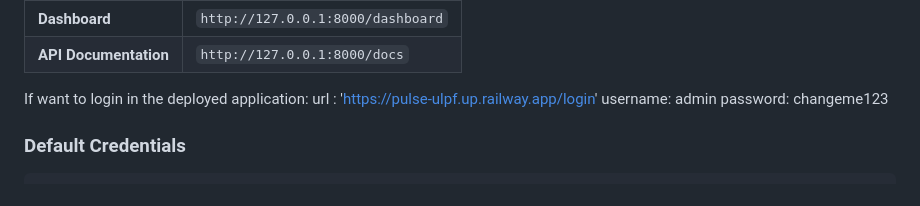
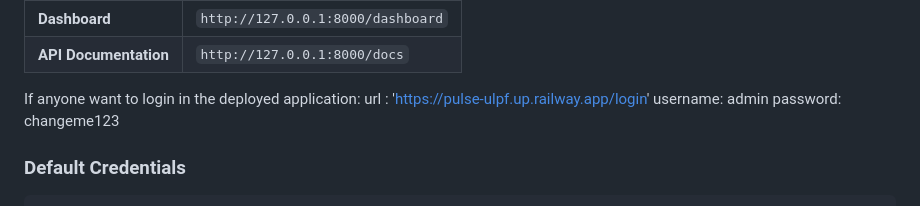
Before and after one commit to atul-dev26/PULSE, a Markdown page: README.md, the part around the change. GitHub-like rendering.

```diff
--- a/README.md
+++ b/README.md
@@ -642,7 +642,7 @@ The following interfaces will then be available:
 | **Dashboard**         | `http://127.0.0.1:8000/dashboard` |
 | **API Documentation** | `http://127.0.0.1:8000/docs`      |
 
-If want to login in the deployed application:
+If anyone want to login in the deployed application:
 url : 'https://pulse-ulpf.up.railway.app/login'
 username: admin
 password: changeme123
```
